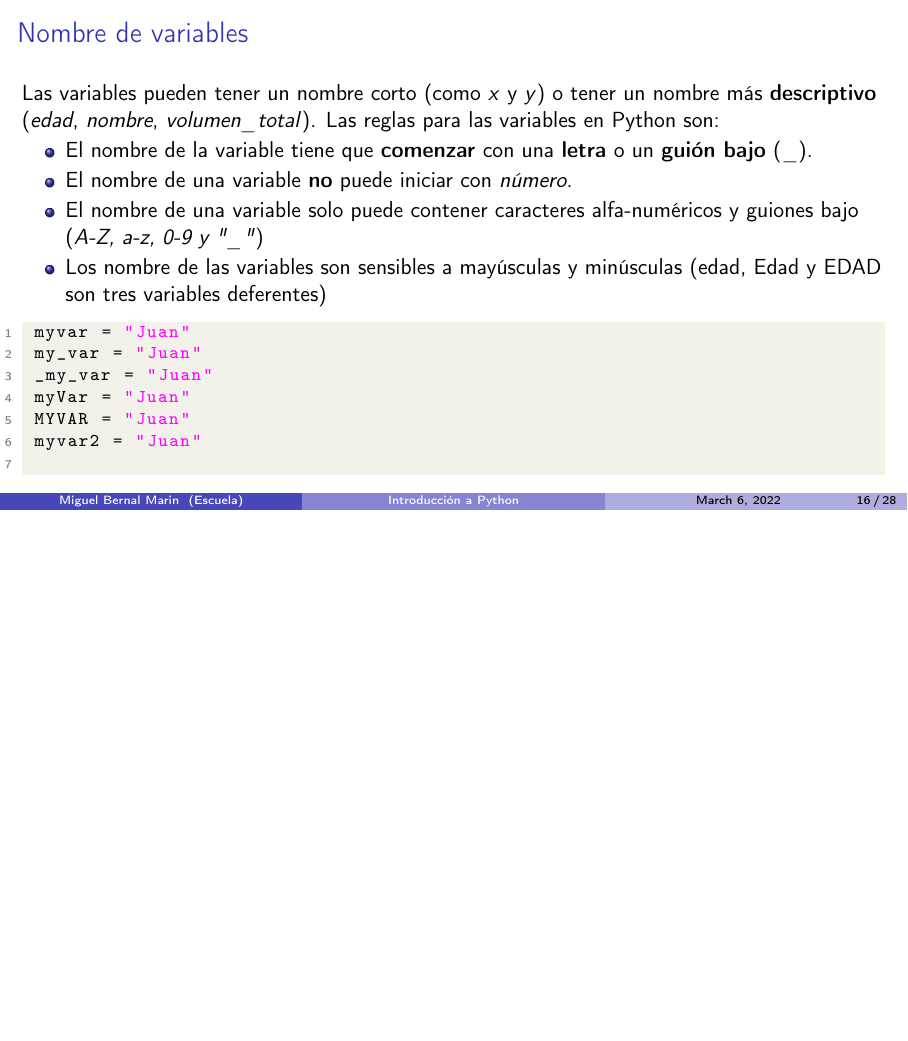
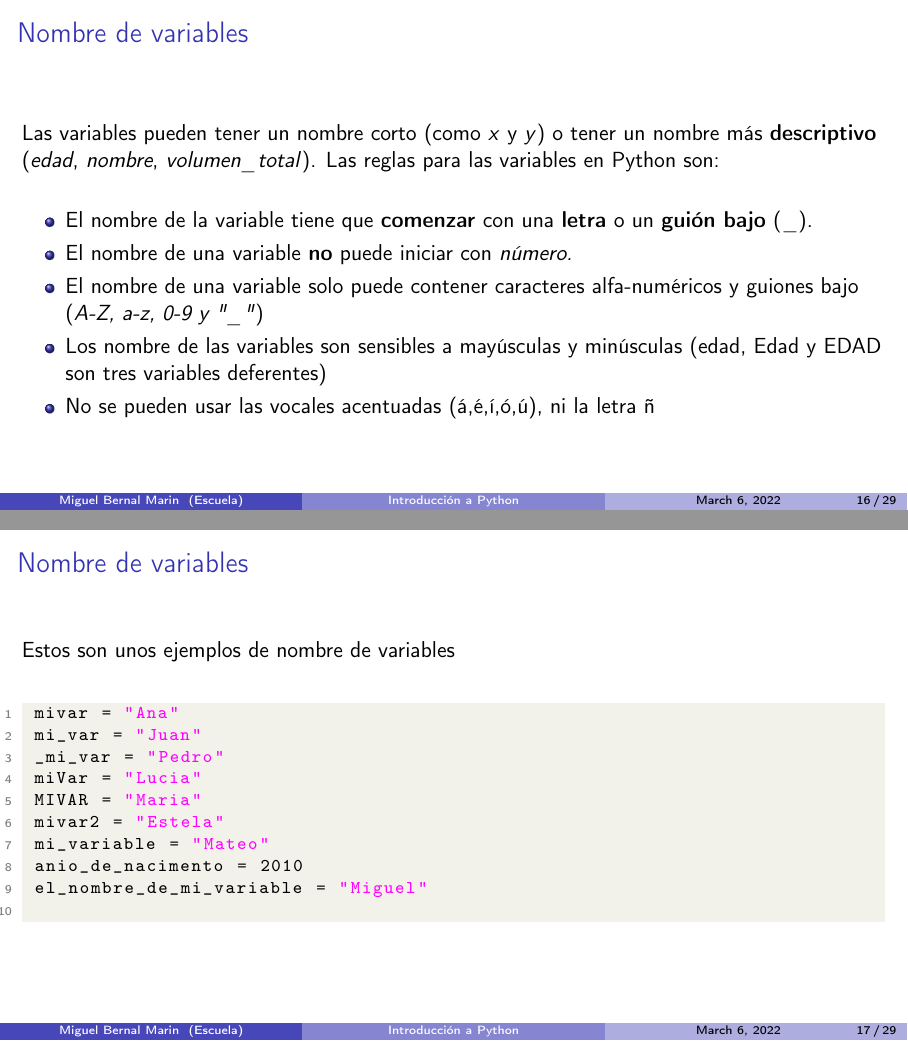
Before and after one commit to miguelinux/slides, LaTeX slides (python/tutorial/01_introduccion/01_introducion.tex, which reads python/tutorial/01_introduccion/contenido.tex): page 44 of 61 before the commit and pages 45 and 46 of 63 after it, the two joined at a grey line, the shorter picture padded with empty space. Compiled offline with pdfLaTeX.

Commit message:
python: tutorial: 01: improve a little

```diff
--- a/python/tutorial/01_introduccion/contenido.tex
+++ b/python/tutorial/01_introduccion/contenido.tex
@@ -272,7 +274,7 @@ print(y)
   \end{lstlisting}
 \end{frame}
 
-\begin{frame}[fragile,b]
+\begin{frame}[fragile]
   \frametitle{Nombre de variables}
 
   \vspace{\baselineskip}
@@ -281,6 +283,7 @@ print(y)
   \textit{volumen\_total}). Las reglas para las variables en Python son:
   \pausa
 
+  \vspace{\baselineskip}
   \begin{itemize}
     \item El nombre de la variable tiene que \textbf{comenzar} con una
       \textbf{letra} o un \textbf{guión bajo} (\_).
@@ -293,16 +296,27 @@ print(y)
     \pausa
     \item Los nombre de las variables son sensibles a mayúsculas y minúsculas
       (edad, Edad y EDAD son tres variables deferentes)
+    \pausa
+  \item No se pueden usar las vocales acentuadas (á,é,í,ó,ú), ni la letra ñ
   \end{itemize}
-  \pausa
+\end{frame}
 
+\begin{frame}[fragile]
+  \frametitle{Nombre de variables}
+
+  Estos son unos ejemplos de nombre de variables
+
+  \vspace{\baselineskip}
   \begin{lstlisting}[language=Python]
- myvar = "Juan"
- my_var = "Juan"
- _my_var = "Juan"
- myVar = "Juan"
- MYVAR = "Juan"
- myvar2 = "Juan"
+ mivar = "Ana"
+ mi_var = "Juan"
+ _mi_var = "Pedro"
+ miVar = "Lucia"
+ MIVAR = "Maria"
+ mivar2 = "Estela"
+ mi_variable = "Mateo"
+ anio_de_nacimento = 2010
+ el_nombre_de_mi_variable = "Miguel"
   \end{lstlisting}
 \end{frame}
 
```
Also changed, not shown: python/tutorial/01_introduccion/contenido.tex (4 more changed lines).
